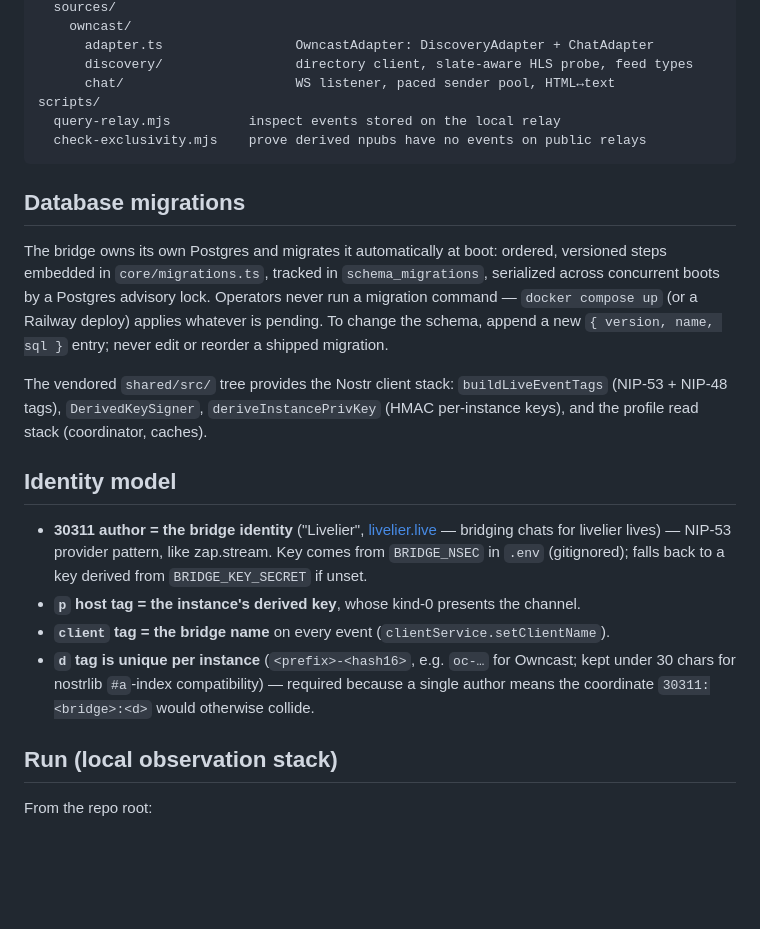
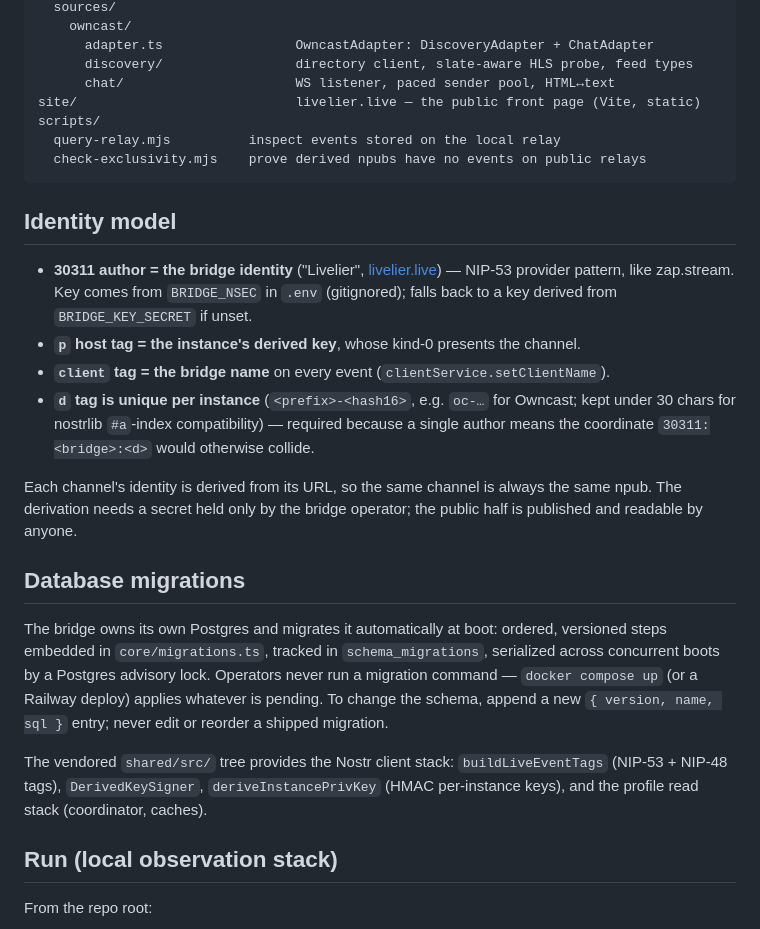
Before and after one commit to r0d8lsh0p/livelier, a Markdown page: README.md, the part around one of its changes. GitHub-like rendering; blank space fills up the shorter version.

````diff
--- a/README.md
+++ b/README.md
@@ -59,10 +114,26 @@ src/
       adapter.ts                 OwncastAdapter: DiscoveryAdapter + ChatAdapter
       discovery/                 directory client, slate-aware HLS probe, feed types
       chat/                      WS listener, paced sender pool, HTML↔text
+site/                            livelier.live — the public front page (Vite, static)
 scripts/
   query-relay.mjs          inspect events stored on the local relay
   check-exclusivity.mjs    prove derived npubs have no events on public relays
 ```
+
+## Identity model
+
+- **30311 author = the bridge identity** ("Livelier", [livelier.live](https://livelier.live)) — NIP-53
+  provider pattern, like zap.stream. Key comes from `BRIDGE_NSEC` in `.env`
+  (gitignored); falls back to a key derived from `BRIDGE_KEY_SECRET` if unset.
+- **`p` host tag = the instance's derived key**, whose kind-0 presents the channel.
+- **`client` tag = the bridge name** on every event (`clientService.setClientName`).
+- **`d` tag is unique per instance** (`<prefix>-<hash16>`, e.g. `oc-…` for Owncast; kept
+  under 30 chars for nostrlib `#a`-index compatibility) — required because a single author
+  means the coordinate `30311:<bridge>:<d>` would otherwise collide.
+
+Each channel's identity is derived from its URL, so the same channel is always
+the same npub. The derivation needs a secret held only by the bridge operator;
+the public half is published and readable by anyone.
 
 ## Database migrations
 
@@ -77,17 +148,6 @@ The vendored `shared/src/` tree provides the Nostr client stack:
 `buildLiveEventTags` (NIP-53 + NIP-48 tags), `DerivedKeySigner`,
 `deriveInstancePrivKey` (HMAC per-instance keys), and the profile
 read stack (coordinator, caches).
-
-## Identity model
-
-- **30311 author = the bridge identity** ("Livelier", [livelier.live](https://livelier.live) — bridging chats for livelier lives) — NIP-53
-  provider pattern, like zap.stream. Key comes from `BRIDGE_NSEC` in `.env`
-  (gitignored); falls back to a key derived from `BRIDGE_KEY_SECRET` if unset.
-- **`p` host tag = the instance's derived key**, whose kind-0 presents the channel.
-- **`client` tag = the bridge name** on every event (`clientService.setClientName`).
-- **`d` tag is unique per instance** (`<prefix>-<hash16>`, e.g. `oc-…` for Owncast; kept
-  under 30 chars for nostrlib `#a`-index compatibility) — required because a single author
-  means the coordinate `30311:<bridge>:<d>` would otherwise collide.
 
 ## Run (local observation stack)
 
````
Also changed, not shown: other parts of README.md (+121 -16 lines).
